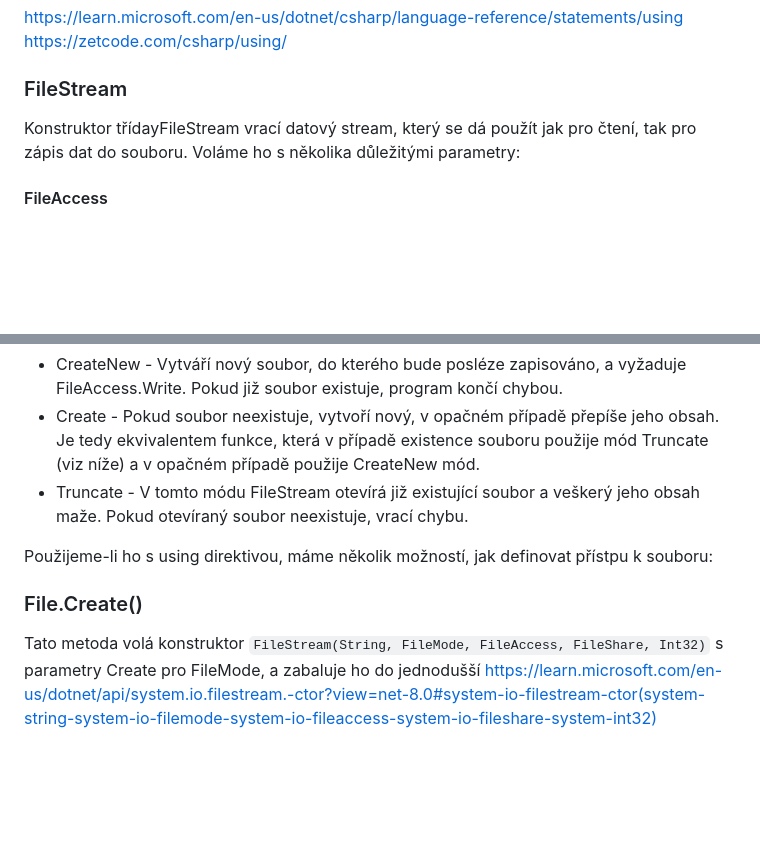
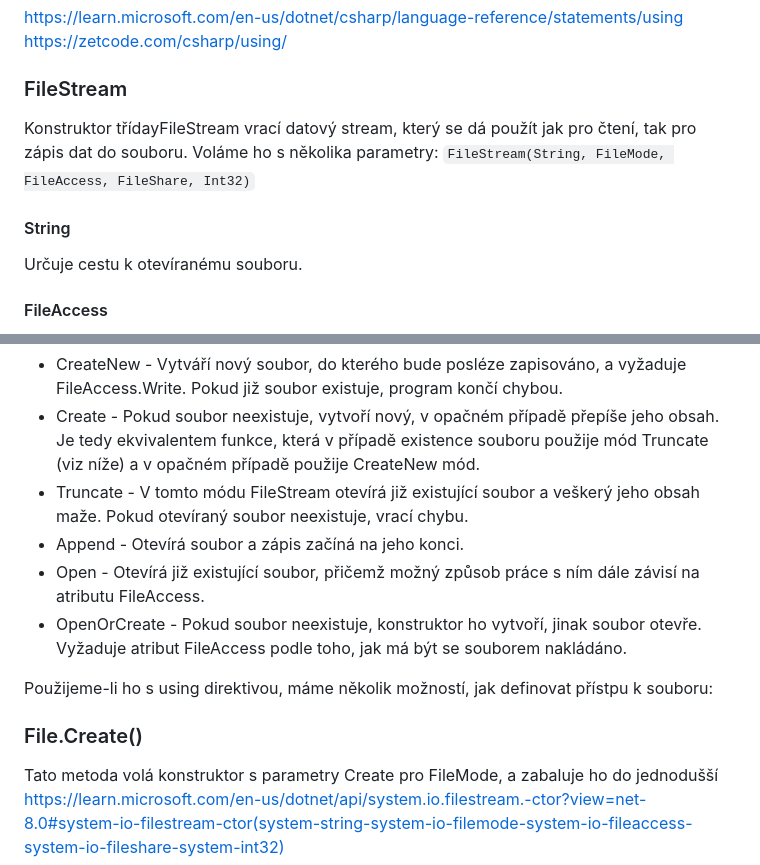
Before and after one commit to Okarisu/FileCommander, a Markdown page: FileCommander/docs/documentation.md, 2 parts joined by grey strips. Rendered like a GitHub page; blank space fills up the shorter version.

Commit message:
dokumentace

```diff
--- a/FileCommander/docs/documentation.md
+++ b/FileCommander/docs/documentation.md
@@ -121,7 +121,10 @@ https://learn.microsoft.com/en-us/dotnet/csharp/language-reference/statements/us
 https://zetcode.com/csharp/using/
 
 ### FileStream
-Konstruktor třídayFileStream vrací datový stream, který se dá použít jak pro čtení, tak pro zápis dat do souboru. Voláme ho s několika důležitými parametry:
+Konstruktor třídayFileStream vrací datový stream, který se dá použít jak pro čtení, tak pro zápis dat do souboru. Voláme ho s několika parametry: `FileStream(String, FileMode, FileAccess, FileShare, Int32)`
+
+#### String
+Určuje cestu k otevíranému souboru.
 
 #### FileAccess
 Tento parametr určuje přístup streamu k souboru a tím pádem způsob, jak s ním pak můžeme pracovat. Může nabývat těchto hodnot:
@@ -134,9 +137,12 @@ Parametr FileMode určuje, jakým způsobem bude soubor otevřen, popřípadě v
 - CreateNew - Vytváří nový soubor, do kterého bude posléze zapisováno, a vyžaduje FileAccess.Write. Pokud již soubor existuje, program končí chybou.
 - Create - Pokud soubor neexistuje, vytvoří nový, v opačném případě přepíše jeho obsah. Je tedy ekvivalentem funkce, která v případě existence souboru použije mód Truncate (viz níže) a v opačném případě použije CreateNew mód.
 - Truncate - V tomto módu FileStream otevírá již existující soubor a veškerý jeho obsah maže. Pokud otevíraný soubor neexistuje, vrací chybu.
+- Append - Otevírá soubor a zápis začíná na jeho konci.
+- Open - Otevírá již existující soubor, přičemž možný způsob práce s ním dále závisí na atributu FileAccess.
+- OpenOrCreate - Pokud soubor neexistuje, konstruktor ho vytvoří, jinak soubor otevře. Vyžaduje atribut FileAccess podle toho, jak má být se souborem nakládáno.
 
 Použijeme-li ho s using direktivou, máme několik možností, jak definovat přístpu k souboru:
 
 ### File.Create()
-Tato metoda volá konstruktor `FileStream(String, FileMode, FileAccess, FileShare, Int32)` s parametry Create pro FileMode, a zabaluje ho do jednodušší
+Tato metoda volá konstruktor  s parametry Create pro FileMode, a zabaluje ho do jednodušší
 https://learn.microsoft.com/en-us/dotnet/api/system.io.filestream.-ctor?view=net-8.0#system-io-filestream-ctor(system-string-system-io-filemode-system-io-fileaccess-system-io-fileshare-system-int32)
```
